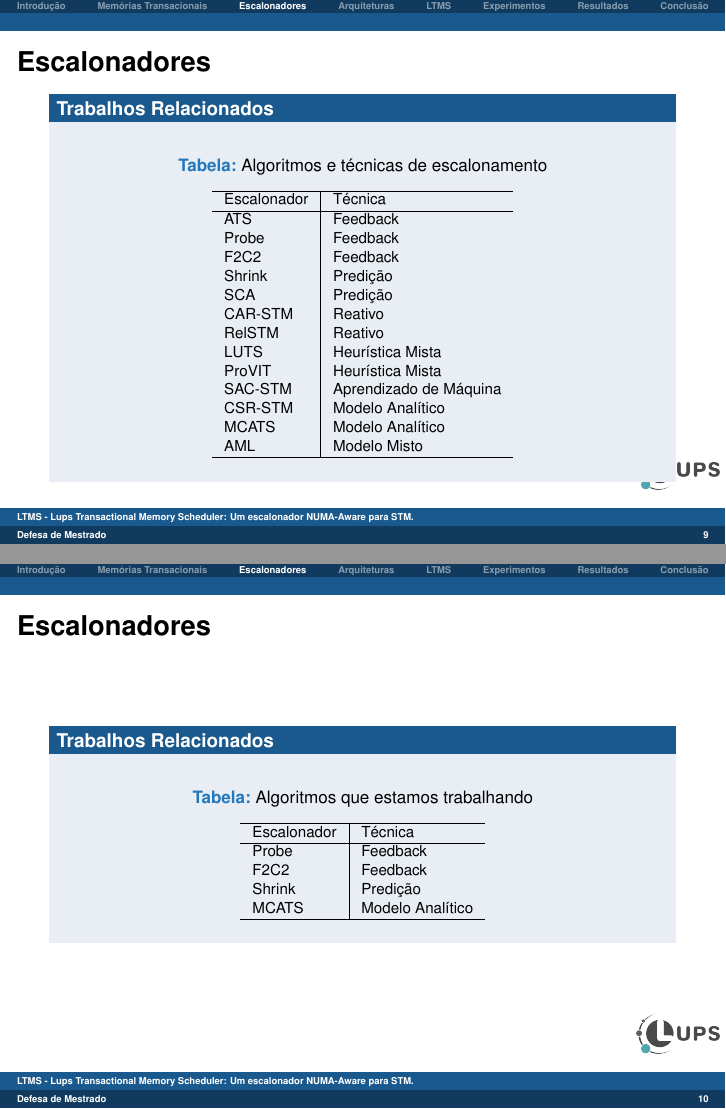
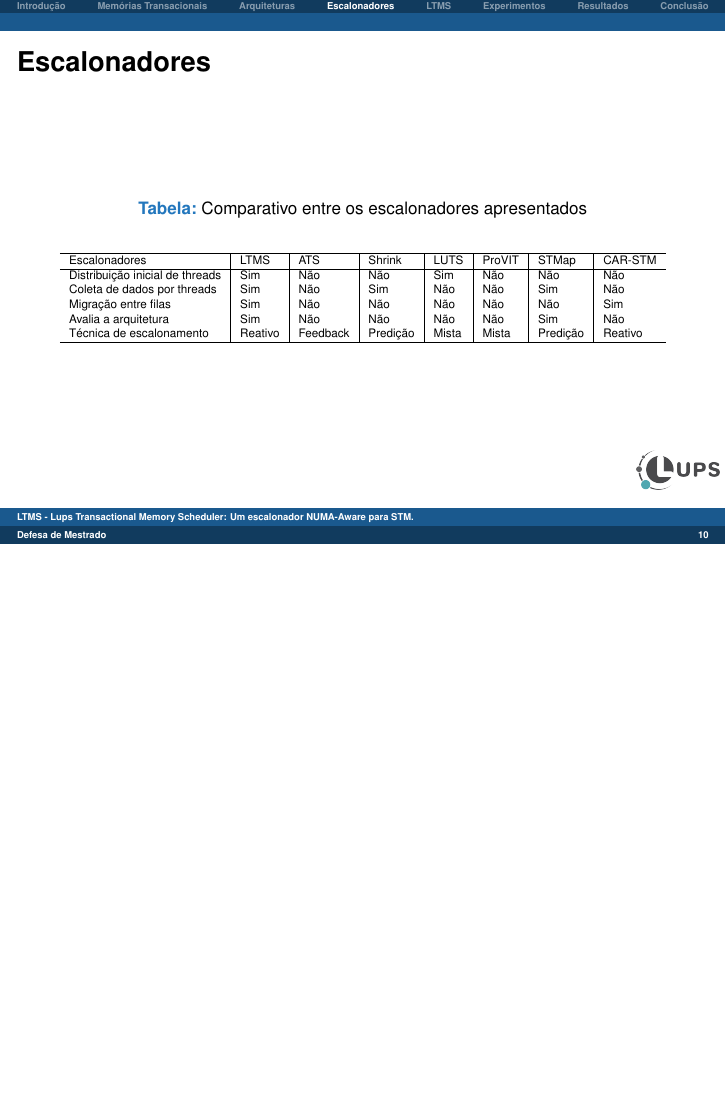
Before and after one commit to MichaelACosta/dissertation_presentation, LaTeX slides (dissertation.tex): pages 9 and 10 of 35 before the commit and page 10 of 34 after it, the two joined at a grey line, the shorter picture padded with empty space. Compiled offline with pdfLaTeX.

Commit message:
adds ltms flowchart and fix order of slides
Signed-off-by: Michael Costa <michael.costa@nave.rs>

```diff
--- a/dissertation.tex
+++ b/dissertation.tex
@@ -307,53 +325,71 @@
 
 
 \begin{frame} \frametitle{Escalonadores}
-\begin{block}{Trabalhos Relacionados}
+% \begin{block}{Trabalhos Relacionados}
+% \begin{table}[]
+% \footnotesize
+% \centering
+% \caption{Algoritmos e técnicas de escalonamento}
+% \label{tab:compare}
+% \begin{tabular}{l|l}
+% \hline
+% Escalonador & Técnica \\ \hline
+% ATS & Feedback \\
+% Probe & Feedback \\
+% F2C2 & Feedback \\
+% Shrink & Predição \\
+% SCA & Predição \\
+% CAR-STM & Reativo \\
+% RelSTM & Reativo \\
+% LUTS & Heurística Mista \\
+% ProVIT & Heurística Mista \\
+% SAC-STM & Aprendizado de Máquina \\
+% CSR-STM & Modelo Analítico \\
+% MCATS & Modelo Analítico \\
+% AML & Modelo Misto \\
+% \hline
+% \end{tabular}
+% \end{table}
 \begin{table}[]
-\footnotesize
-\centering
-\caption{Algoritmos e técnicas de escalonamento}
-\label{tab:compare}
-\begin{tabular}{l|l}
-\hline
-Escalonador & Técnica \\ \hline
-ATS & Feedback \\
-Probe & Feedback \\
-F2C2 & Feedback \\
-Shrink & Predição \\
-SCA & Predição \\
-CAR-STM & Reativo \\
-RelSTM & Reativo \\
-LUTS & Heurística Mista \\
-ProVIT & Heurística Mista \\
-SAC-STM & Aprendizado de Máquina \\
-CSR-STM & Modelo Analítico \\
-MCATS & Modelo Analítico \\
-AML & Modelo Misto \\
-\hline
-\end{tabular}
-\end{table}
-\end{block}
+    \footnotesize
+    % \centering
+    \caption{Comparativo entre os escalonadores apresentados}
+    \label{tab:compare_ltms}
+    \resizebox{\columnwidth}{!}{
+    \begin{tabular}{l|l|l|l|l|l|l|l}
+    \hline
+     Escalonadores                     & LTMS    & ATS      & Shrink   & LUTS  & ProVIT  & STMap     & CAR-STM \\ \hline %escalonadores
+     Distribuição inicial de threads   & Sim     & Não      & Não      & Sim   & Não     & Não       & Não \\
+     Coleta de dados por threads       & Sim     & Não      & Sim      & Não   & Não     & Sim       & Não \\
+     Migração entre filas              & Sim     & Não      & Não      & Não   & Não     & Não       & Sim \\
+     Avalia a arquitetura              & Sim     & Não      & Não      & Não   & Não     & Sim       & Não \\
+     Técnica de escalonamento          & Reativo & Feedback & Predição & Mista & Mista   & Predição  & Reativo  \\
+    \hline
+    \end{tabular}
+    }
+   \end{table}
+% \end{block}
 \end{frame}
 
-\begin{frame} \frametitle{Escalonadores}
-\begin{block}{Trabalhos Relacionados}
-\begin{table}[]
-\footnotesize
-\centering
-\caption{Algoritmos que estamos trabalhando}
-\label{tab:compare}
-\begin{tabular}{l|l}
-\hline
-Escalonador & Técnica \\ \hline
-Probe & Feedback \\
-F2C2 & Feedback \\
-Shrink & Predição \\
-MCATS & Modelo Analítico \\
-\hline
-\end{tabular}
-\end{table}
-\end{block}
-\end{frame}
+% \begin{frame} \frametitle{Escalonadores}
+% \begin{block}{Trabalhos Relacionados}
+% \begin{table}[]
+% \footnotesize
+% \centering
+% \caption{Algoritmos que estamos trabalhando}
+% \label{tab:compare}
+% \begin{tabular}{l|l}
+% \hline
+% Escalonador & Técnica \\ \hline
+% Probe & Feedback \\
+% F2C2 & Feedback \\
+% Shrink & Predição \\
+% MCATS & Modelo Analítico \\
+% \hline
+% \end{tabular}
+% \end{table}
+% \end{block}
+% \end{frame}
 
 % \begin{frame} \frametitle{Escalonadores}
 % \begin{block}{Shrink}
```
Also changed, not shown: dissertation.pdf, images/LTMS.jpg (added), dissertation.tex (49 more changed lines), 6 other files.
